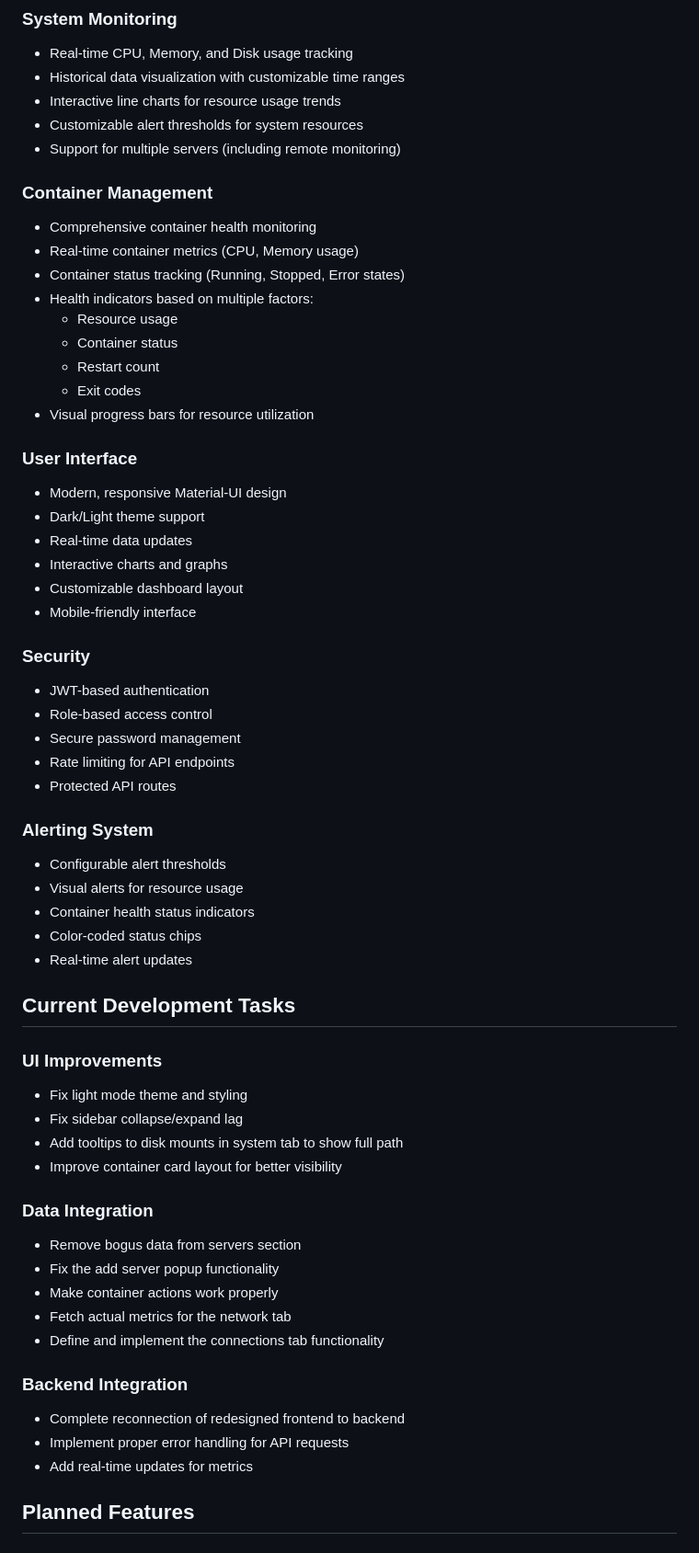
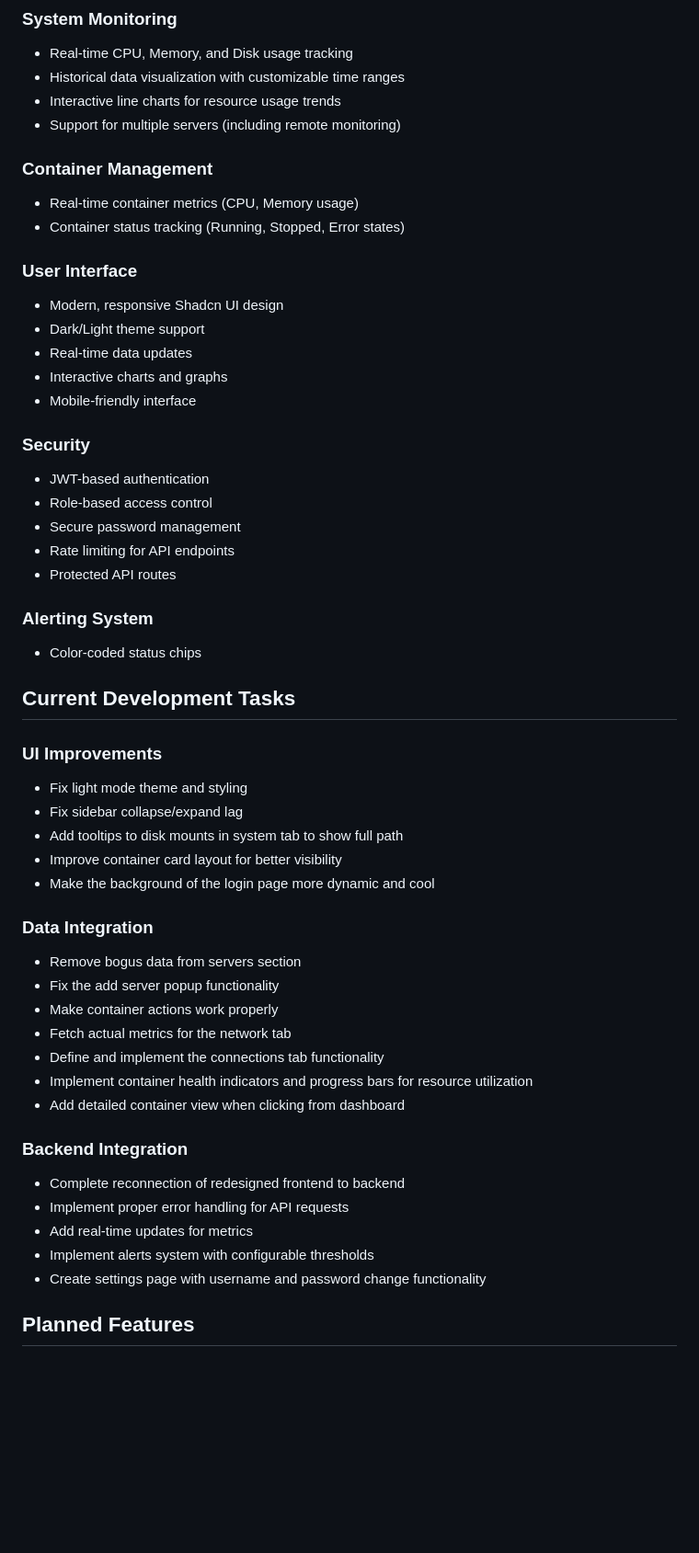
Before and after one commit to mel-edo/Metricly, a Markdown page: README.md, the part around the change. Shown at 92% size. Rendered like a GitHub page; blank space fills up the shorter version.

Commit message:
Update README with current development tasks and features

```diff
--- a/README.md
+++ b/README.md
@@ -9,28 +9,19 @@ Metricly is a modern, real-time monitoring dashboard for Docker containers and s
 - Real-time CPU, Memory, and Disk usage tracking
 - Historical data visualization with customizable time ranges
 - Interactive line charts for resource usage trends
-- Customizable alert thresholds for system resources
 - Support for multiple servers (including remote monitoring)
 
 ### Container Management
 
-- Comprehensive container health monitoring
 - Real-time container metrics (CPU, Memory usage)
 - Container status tracking (Running, Stopped, Error states)
-- Health indicators based on multiple factors:
-  - Resource usage
-  - Container status
-  - Restart count
-  - Exit codes
-- Visual progress bars for resource utilization
 
 ### User Interface
 
-- Modern, responsive Material-UI design
+- Modern, responsive Shadcn UI design
 - Dark/Light theme support
 - Real-time data updates
 - Interactive charts and graphs
-- Customizable dashboard layout
 - Mobile-friendly interface
 
 ### Security
@@ -43,11 +34,7 @@ Metricly is a modern, real-time monitoring dashboard for Docker containers and s
 
 ### Alerting System
 
-- Configurable alert thresholds
-- Visual alerts for resource usage
-- Container health status indicators
 - Color-coded status chips
-- Real-time alert updates
 
 ## Current Development Tasks
 
@@ -57,6 +44,7 @@ Metricly is a modern, real-time monitoring dashboard for Docker containers and s
 - Fix sidebar collapse/expand lag
 - Add tooltips to disk mounts in system tab to show full path
 - Improve container card layout for better visibility
+- Make the background of the login page more dynamic and cool
 
 ### Data Integration
 
@@ -65,12 +53,16 @@ Metricly is a modern, real-time monitoring dashboard for Docker containers and s
 - Make container actions work properly
 - Fetch actual metrics for the network tab
 - Define and implement the connections tab functionality
+- Implement container health indicators and progress bars for resource utilization
+- Add detailed container view when clicking from dashboard
 
 ### Backend Integration
 
 - Complete reconnection of redesigned frontend to backend
 - Implement proper error handling for API requests
 - Add real-time updates for metrics
+- Implement alerts system with configurable thresholds
+- Create settings page with username and password change functionality
 
 ## Planned Features
 
```
